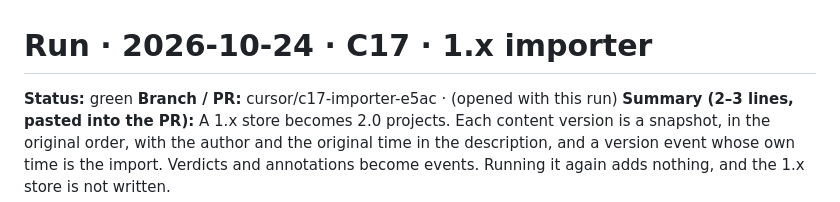
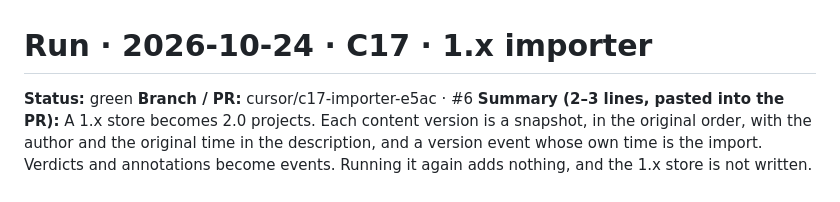
Before and after one commit to simondilhas/iterthink_3, a Markdown page: docs/runs/2026-10-24-C17.md, the part around the change. Rendered like a GitHub page.

Commit message:
C17: record pull request 6 in the run report
Co-authored-by: Simon Dilhas <simondilhas@users.noreply.github.com>

```diff
--- a/docs/runs/2026-10-24-C17.md
+++ b/docs/runs/2026-10-24-C17.md
@@ -1,7 +1,7 @@
 # Run · 2026-10-24 · C17 · 1.x importer
 
 **Status:** green
-**Branch / PR:** cursor/c17-importer-e5ac · (opened with this run)
+**Branch / PR:** cursor/c17-importer-e5ac · #6
 **Summary (2–3 lines, pasted into the PR):**
 A 1.x store becomes 2.0 projects. Each content version is a snapshot, in the
 original order, with the author and the original time in the description, and
```
